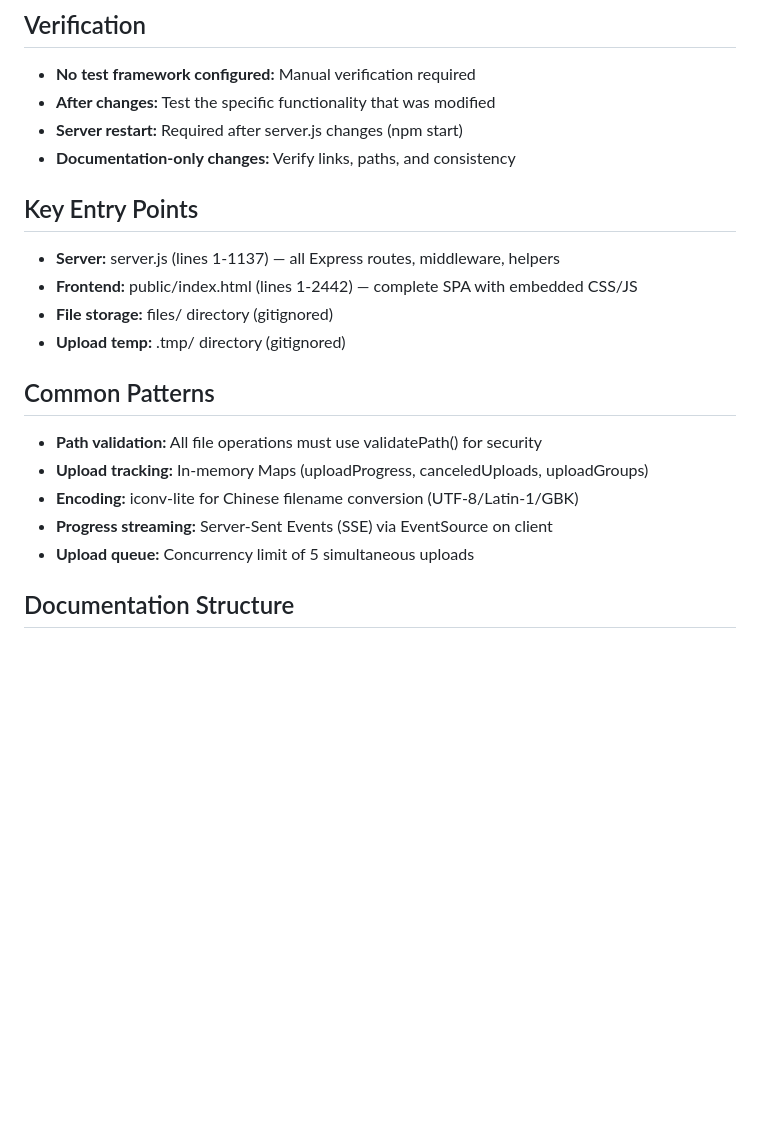
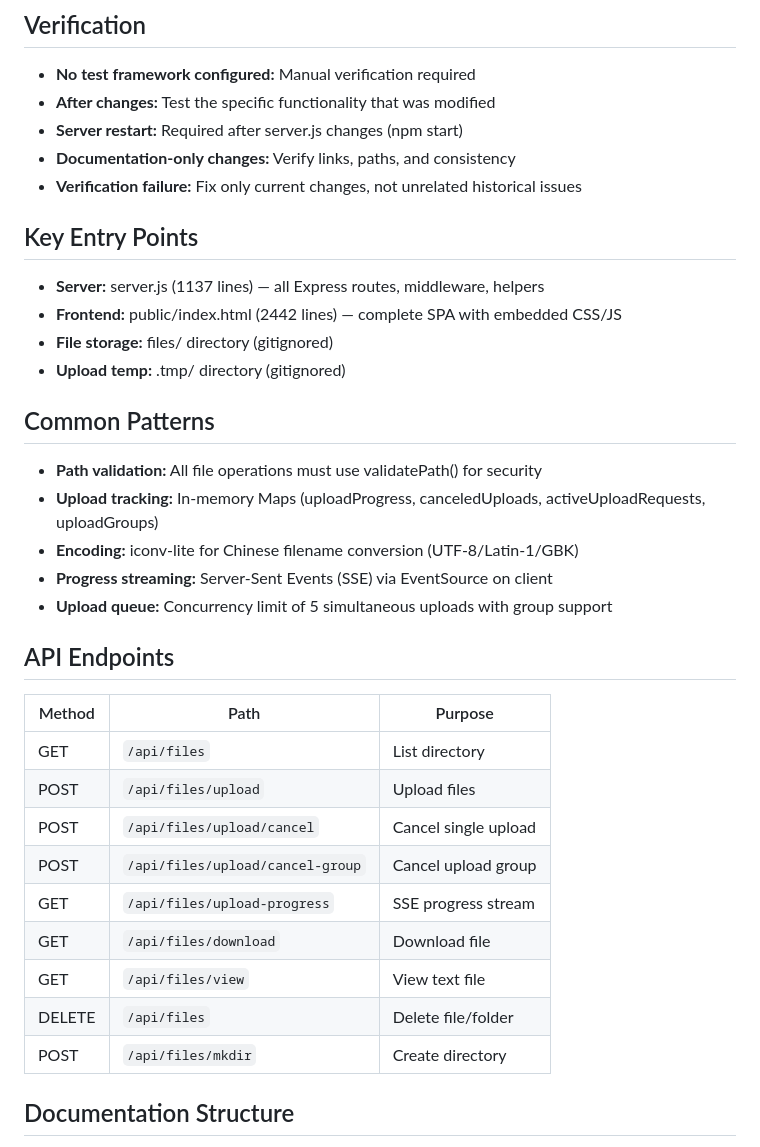
Before and after one commit to adzcsx2/easy-web-server, a Markdown page: AGENT.md, the part around the change. GitHub-like rendering; blank space fills up the shorter version.

Commit message:
docs: 更新 AGENT.md — 同步 API 端点表、上传分组和验证规则
Co-Authored-By: Claude Opus 4.5 <noreply@anthropic.com>

```diff
--- a/AGENT.md
+++ b/AGENT.md
@@ -53,21 +53,36 @@ Plan before executing when:
 - **After changes:** Test the specific functionality that was modified
 - **Server restart:** Required after server.js changes (npm start)
 - **Documentation-only changes:** Verify links, paths, and consistency
+- **Verification failure:** Fix only current changes, not unrelated historical issues
 
 ## Key Entry Points
 
-- **Server:** server.js (lines 1-1137) — all Express routes, middleware, helpers
-- **Frontend:** public/index.html (lines 1-2442) — complete SPA with embedded CSS/JS
+- **Server:** server.js (1137 lines) — all Express routes, middleware, helpers
+- **Frontend:** public/index.html (2442 lines) — complete SPA with embedded CSS/JS
 - **File storage:** files/ directory (gitignored)
 - **Upload temp:** .tmp/ directory (gitignored)
 
 ## Common Patterns
 
 - **Path validation:** All file operations must use validatePath() for security
-- **Upload tracking:** In-memory Maps (uploadProgress, canceledUploads, uploadGroups)
+- **Upload tracking:** In-memory Maps (uploadProgress, canceledUploads, activeUploadRequests, uploadGroups)
 - **Encoding:** iconv-lite for Chinese filename conversion (UTF-8/Latin-1/GBK)
 - **Progress streaming:** Server-Sent Events (SSE) via EventSource on client
-- **Upload queue:** Concurrency limit of 5 simultaneous uploads
+- **Upload queue:** Concurrency limit of 5 simultaneous uploads with group support
+
+## API Endpoints
+
+| Method | Path | Purpose |
+|--------|------|---------|
+| GET | `/api/files` | List directory |
+| POST | `/api/files/upload` | Upload files |
+| POST | `/api/files/upload/cancel` | Cancel single upload |
+| POST | `/api/files/upload/cancel-group` | Cancel upload group |
+| GET | `/api/files/upload-progress` | SSE progress stream |
+| GET | `/api/files/download` | Download file |
+| GET | `/api/files/view` | View text file |
+| DELETE | `/api/files` | Delete file/folder |
+| POST | `/api/files/mkdir` | Create directory |
 
 ## Documentation Structure
 
```
